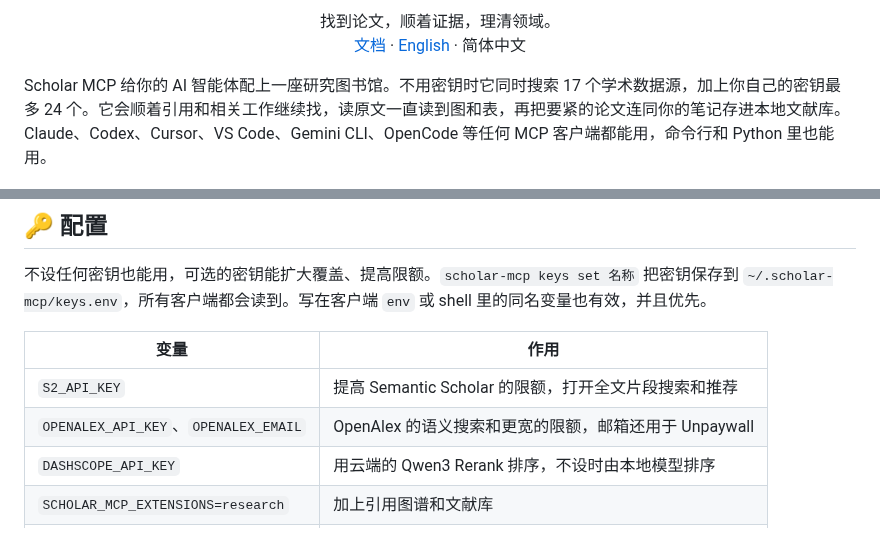
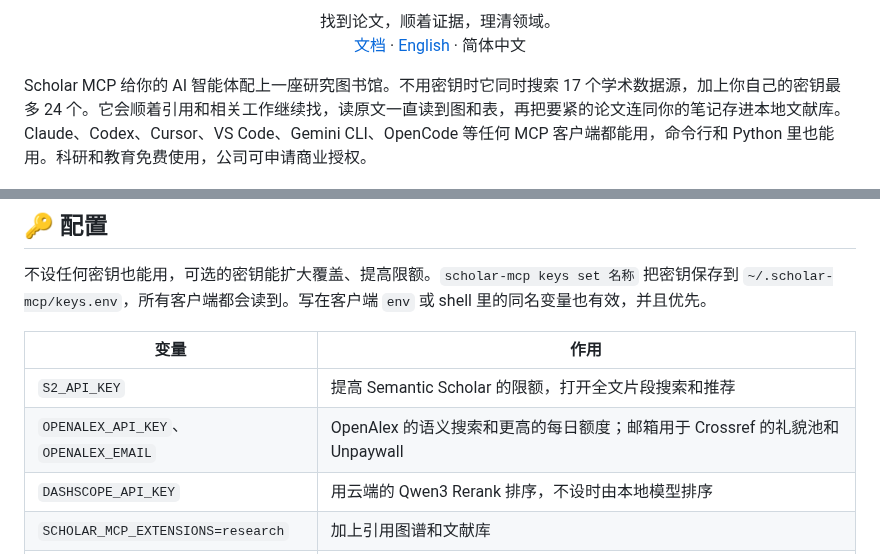
Before and after one commit to Liyux3/scholar-mcp, a Markdown page: README.zh-CN.md, 2 parts joined by grey strips. Rendered like a GitHub page.

```diff
--- a/README.zh-CN.md
+++ b/README.zh-CN.md
@@ -20,7 +20,7 @@
   <a href="https://liyux3.github.io/scholar-mcp/zh-cn/">文档</a> · <a href="README.md">English</a> · 简体中文
 </p>
 
-Scholar MCP 给你的 AI 智能体配上一座研究图书馆。不用密钥时它同时搜索 17 个学术数据源，加上你自己的密钥最多 24 个。它会顺着引用和相关工作继续找，读原文一直读到图和表，再把要紧的论文连同你的笔记存进本地文献库。Claude、Codex、Cursor、VS Code、Gemini CLI、OpenCode 等任何 MCP 客户端都能用，命令行和 Python 里也能用。
+Scholar MCP 给你的 AI 智能体配上一座研究图书馆。不用密钥时它同时搜索 17 个学术数据源，加上你自己的密钥最多 24 个。它会顺着引用和相关工作继续找，读原文一直读到图和表，再把要紧的论文连同你的笔记存进本地文献库。Claude、Codex、Cursor、VS Code、Gemini CLI、OpenCode 等任何 MCP 客户端都能用，命令行和 Python 里也能用。科研和教育免费使用，公司可申请商业授权。
 
 <p align="center">
   <a href="https://liyux3.github.io/scholar-mcp/zh-cn/#watch"><img src="docs/assets/scholar-film-poster.jpg" alt="观看一分钟介绍片" width="820"></a>
@@ -176,7 +176,7 @@ paper = api.info(hits["results"][0]["id"], include="detail,citations")
 | 变量 | 作用 |
 |---|---|
 | `S2_API_KEY` | 提高 Semantic Scholar 的限额，打开全文片段搜索和推荐 |
-| `OPENALEX_API_KEY`、`OPENALEX_EMAIL` | OpenAlex 的语义搜索和更宽的限额，邮箱还用于 Unpaywall |
+| `OPENALEX_API_KEY`、`OPENALEX_EMAIL` | OpenAlex 的语义搜索和更高的每日额度；邮箱用于 Crossref 的礼貌池和 Unpaywall |
 | `DASHSCOPE_API_KEY` | 用云端的 Qwen3 Rerank 排序，不设时由本地模型排序 |
 | `SCHOLAR_MCP_EXTENSIONS=research` | 加上引用图谱和文献库 |
 | `SCHOLAR_DATA_DIR` | 文献库、PDF 和状态的位置，默认 `~/.scholar-mcp` |
```
Also changed, not shown: other parts of README.zh-CN.md (+2 -2 lines), README.md (+4 -4 lines).
